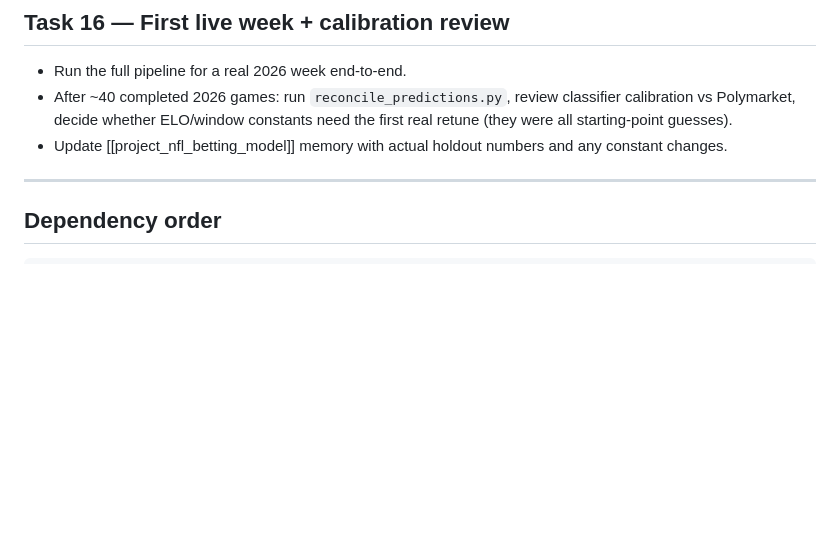
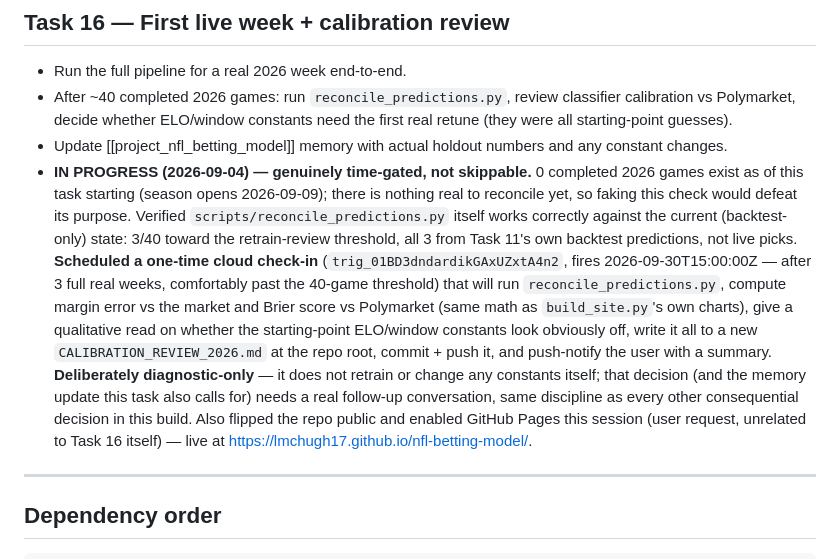
Before and after one commit to lmchugh17/nfl-betting-model, a Markdown page: TASKS.md, the part around the change. GitHub-like rendering; blank space fills up the shorter version.

Commit message:
Task 16: scheduled the calibration check-in, repo now public with Pages live
Co-Authored-By: Claude Sonnet 5 <noreply@anthropic.com>

```diff
--- a/TASKS.md
+++ b/TASKS.md
@@ -892,6 +892,27 @@ for upcoming outdoor games; (4) `prune_live_data.py`; (5) rebuild `game_features
   the first real retune (they were all starting-point guesses).
 - Update [[project_nfl_betting_model]] memory with actual holdout numbers and any
   constant changes.
+- **IN PROGRESS (2026-09-04) — genuinely time-gated, not skippable.** 0
+  completed 2026 games exist as of this task starting (season opens
+  2026-09-09); there is nothing real to reconcile yet, so faking this check
+  would defeat its purpose. Verified `scripts/reconcile_predictions.py` itself
+  works correctly against the current (backtest-only) state: 3/40 toward the
+  retrain-review threshold, all 3 from Task 11's own backtest predictions, not
+  live picks.
+  **Scheduled a one-time cloud check-in** (`trig_01BD3dndardikGAxUZxtA4n2`,
+  fires 2026-09-30T15:00:00Z — after 3 full real weeks, comfortably past the
+  40-game threshold) that will run `reconcile_predictions.py`, compute margin
+  error vs the market and Brier score vs Polymarket (same math as
+  `build_site.py`'s own charts), give a qualitative read on whether the
+  starting-point ELO/window constants look obviously off, write it all to a
+  new `CALIBRATION_REVIEW_2026.md` at the repo root, commit + push it, and
+  push-notify the user with a summary. **Deliberately diagnostic-only** — it
+  does not retrain or change any constants itself; that decision (and the
+  memory update this task also calls for) needs a real follow-up conversation,
+  same discipline as every other consequential decision in this build.
+  Also flipped the repo public and enabled GitHub Pages this session (user
+  request, unrelated to Task 16 itself) — live at
+  https://lmchugh17.github.io/nfl-betting-model/.
 
 ---
 
```
